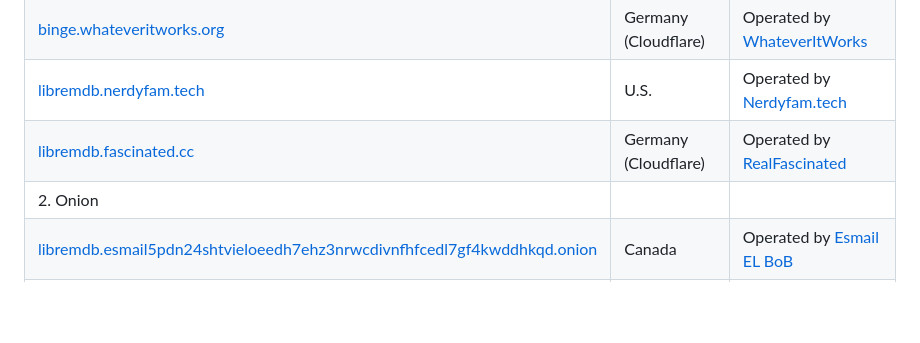
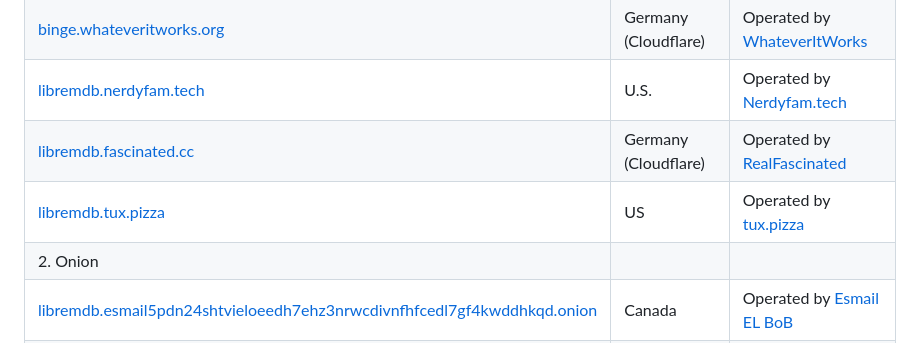
Before and after one commit to zyachel/libremdb, a Markdown page: README.md, the part around the change. GitHub-like rendering; blank space fills up the shorter version.

Commit message:
Add libremdb.tux.pizza instance

```diff
--- a/README.md
+++ b/README.md
@@ -47,6 +47,7 @@ Inspired by projects like [teddit](https://codeberg.org/teddit/teddit), [nitter]
 | [binge.whateveritworks.org](https://binge.whateveritworks.org) | Germany (Cloudflare) | Operated by [WhateverItWorks](https://github.com/WhateverItWorks) |
 | [libremdb.nerdyfam.tech](https://libremdb.nerdyfam.tech) | U.S. | Operated by [Nerdyfam.tech](https://nerdyfam.tech/) |
 | [libremdb.fascinated.cc](https://libremdb.fascinated.cc) | Germany (Cloudflare) | Operated by [RealFascinated](https://github.com/RealFascinated) |
+| [libremdb.tux.pizza](https://libremdb.tux.pizza) | US | Operated by [tux.pizza](https://tux.pizza) |
 | 2. Onion | | |
 | [libremdb.esmail5pdn24shtvieloeedh7ehz3nrwcdivnfhfcedl7gf4kwddhkqd.onion](http://libremdb.esmail5pdn24shtvieloeedh7ehz3nrwcdivnfhfcedl7gf4kwddhkqd.onion) | Canada | Operated by [Esmail EL BoB](https://esmailelbob.xyz) |
 | [ld.vernccvbvyi5qhfzyqengccj7lkove6bjot2xhh5kajhwvidqafczrad.onion](http://ld.vernccvbvyi5qhfzyqengccj7lkove6bjot2xhh5kajhwvidqafczrad.onion) | US | Operated by [~vern](https://vern.cc) |
```
